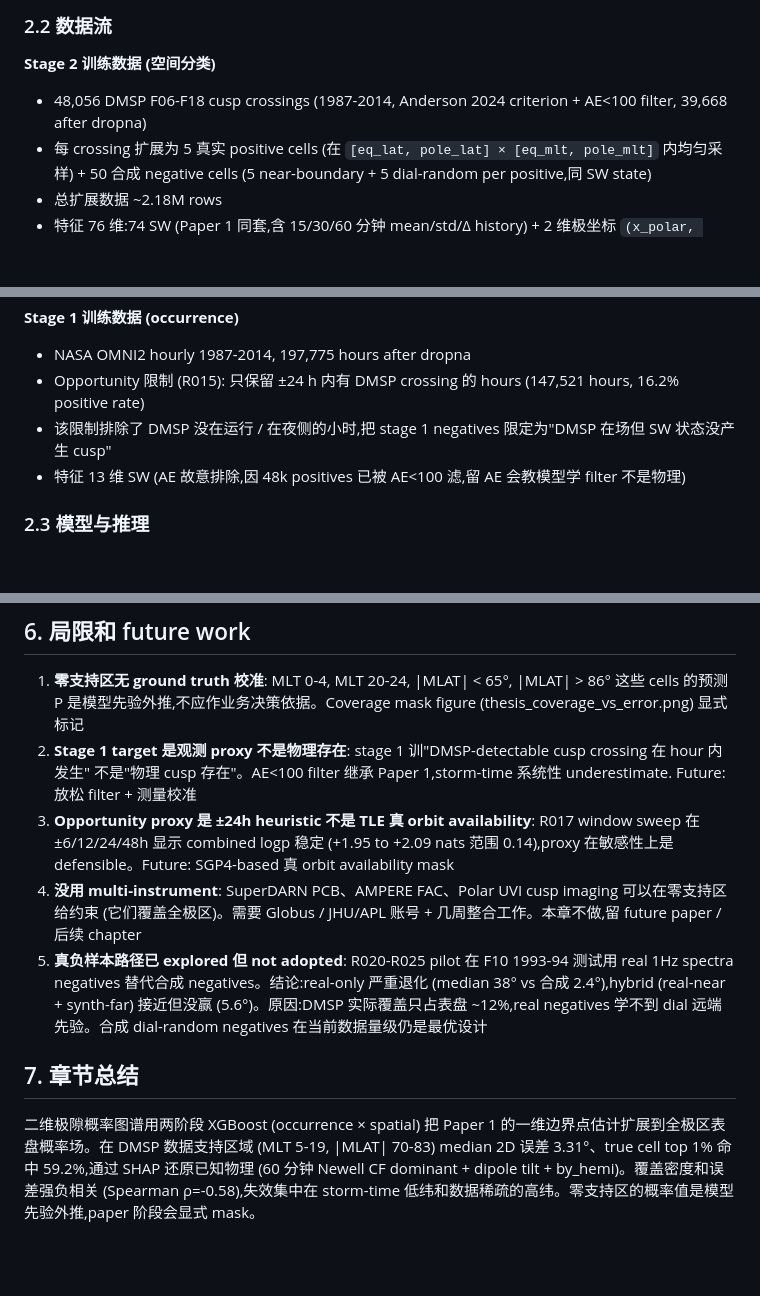
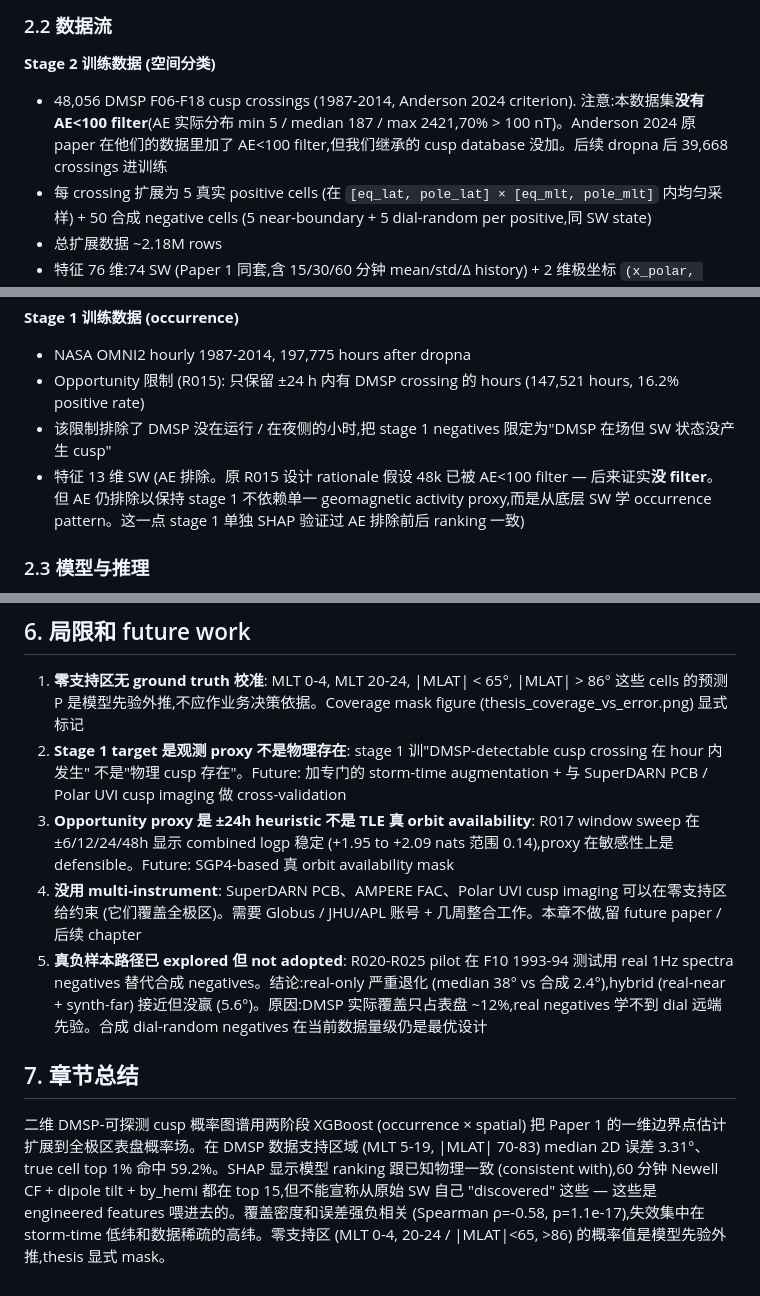
Before and after one commit to YiwenZhu77/cuspML, a Markdown page: refine-logs/thesis_chapter.md, 3 parts joined by grey strips. Rendered like a GitHub page; blank space fills up the shorter version.

```diff
--- a/refine-logs/thesis_chapter.md
+++ b/refine-logs/thesis_chapter.md
@@ -34,7 +34,7 @@ Stage 1 学时间维度上 SW 何时产生可探测 cusp;stage 2 学给定 SW
 ### 2.2 数据流
 
 **Stage 2 训练数据 (空间分类)**
-- 48,056 DMSP F06-F18 cusp crossings (1987-2014, Anderson 2024 criterion + AE<100 filter, 39,668 after dropna)
+- 48,056 DMSP F06-F18 cusp crossings (1987-2014, Anderson 2024 criterion).  注意:本数据集**没有 AE<100 filter**(AE 实际分布 min 5 / median 187 / max 2421,70% > 100 nT)。Anderson 2024 原 paper 在他们的数据里加了 AE<100 filter,但我们继承的 cusp database 没加。后续 dropna 后 39,668 crossings 进训练
 - 每 crossing 扩展为 5 真实 positive cells (在 `[eq_lat, pole_lat] × [eq_mlt, pole_mlt]` 内均匀采样) + 50 合成 negative cells (5 near-boundary + 5 dial-random per positive,同 SW state)
 - 总扩展数据 ~2.18M rows
 - 特征 76 维:74 SW (Paper 1 同套,含 15/30/60 分钟 mean/std/Δ history) + 2 维极坐标 `(x_polar, y_polar) = (90 - |MLAT|) · (cos, sin)(2π MLT / 24)`
@@ -44,7 +44,7 @@ Stage 1 学时间维度上 SW 何时产生可探测 cusp;stage 2 学给定 SW
 - NASA OMNI2 hourly 1987-2014, 197,775 hours after dropna
 - Opportunity 限制 (R015): 只保留 ±24 h 内有 DMSP crossing 的 hours (147,521 hours, 16.2% positive rate)
 - 该限制排除了 DMSP 没在运行 / 在夜侧的小时,把 stage 1 negatives 限定为"DMSP 在场但 SW 状态没产生 cusp"
-- 特征 13 维 SW (AE 故意排除,因 48k positives 已被 AE<100 滤,留 AE 会教模型学 filter 不是物理)
+- 特征 13 维 SW (AE 排除。原 R015 设计 rationale 假设 48k 已被 AE<100 filter — 后来证实**没 filter**。但 AE 仍排除以保持 stage 1 不依赖单一 geomagnetic activity proxy,而是从底层 SW 学 occurrence pattern。这一点 stage 1 单独 SHAP 验证过 AE 排除前后 ranking 一致)
 
 ### 2.3 模型与推理
 
@@ -208,11 +216,11 @@ S hemisphere training 数据只有 N 的 10% (DMSP descending 半 pass 在 S 半
 ## 6. 局限和 future work
 
 1. **零支持区无 ground truth 校准**: MLT 0-4, MLT 20-24, |MLAT| < 65°, |MLAT| > 86° 这些 cells 的预测 P 是模型先验外推,不应作业务决策依据。Coverage mask figure (thesis_coverage_vs_error.png) 显式标记
-2. **Stage 1 target 是观测 proxy 不是物理存在**: stage 1 训"DMSP-detectable cusp crossing 在 hour 内发生" 不是"物理 cusp 存在"。AE<100 filter 继承 Paper 1,storm-time 系统性 underestimate. Future: 放松 filter + 测量校准
+2. **Stage 1 target 是观测 proxy 不是物理存在**: stage 1 训"DMSP-detectable cusp crossing 在 hour 内发生" 不是"物理 cusp 存在"。Future: 加专门的 storm-time augmentation + 与 SuperDARN PCB / Polar UVI cusp imaging 做 cross-validation
 3. **Opportunity proxy 是 ±24h heuristic 不是 TLE 真 orbit availability**: R017 window sweep 在 ±6/12/24/48h 显示 combined logp 稳定 (+1.95 to +2.09 nats 范围 0.14),proxy 在敏感性上是 defensible。Future: SGP4-based 真 orbit availability mask
 4. **没用 multi-instrument**: SuperDARN PCB、AMPERE FAC、Polar UVI cusp imaging 可以在零支持区给约束 (它们覆盖全极区)。需要 Globus / JHU/APL 账号 + 几周整合工作。本章不做,留 future paper / 后续 chapter
 5. **真负样本路径已 explored 但 not adopted**: R020-R025 pilot 在 F10 1993-94 测试用 real 1Hz spectra negatives 替代合成 negatives。结论:real-only 严重退化 (median 38° vs 合成 2.4°),hybrid (real-near + synth-far) 接近但没赢 (5.6°)。原因:DMSP 实际覆盖只占表盘 ~12%,real negatives 学不到 dial 远端先验。合成 dial-random negatives 在当前数据量级仍是最优设计
 
 ## 7. 章节总结
 
-二维极隙概率图谱用两阶段 XGBoost (occurrence × spatial) 把 Paper 1 的一维边界点估计扩展到全极区表盘概率场。在 DMSP 数据支持区域 (MLT 5-19, |MLAT| 70-83) median 2D 误差 3.31°、true cell top 1% 命中 59.2%,通过 SHAP 还原已知物理 (60 分钟 Newell CF dominant + dipole tilt + by_hemi)。覆盖密度和误差强负相关 (Spearman ρ=-0.58),失效集中在 storm-time 低纬和数据稀疏的高纬。零支持区的概率值是模型先验外推,paper 阶段会显式 mask。
+二维 DMSP-可探测 cusp 概率图谱用两阶段 XGBoost (occurrence × spatial) 把 Paper 1 的一维边界点估计扩展到全极区表盘概率场。在 DMSP 数据支持区域 (MLT 5-19, |MLAT| 70-83) median 2D 误差 3.31°、true cell top 1% 命中 59.2%。SHAP 显示模型 ranking 跟已知物理一致 (consistent with),60 分钟 Newell CF + dipole tilt + by_hemi 都在 top 15,但不能宣称从原始 SW 自己 "discovered" 这些 — 这些是 engineered features 喂进去的。覆盖密度和误差强负相关 (Spearman ρ=-0.58, p=1.1e-17),失效集中在 storm-time 低纬和数据稀疏的高纬。零支持区 (MLT 0-4, 20-24 / |MLAT|<65, >86) 的概率值是模型先验外推,thesis 显式 mask。
```
Also changed, not shown: other parts of refine-logs/thesis_chapter.md (+15 -7 lines).
